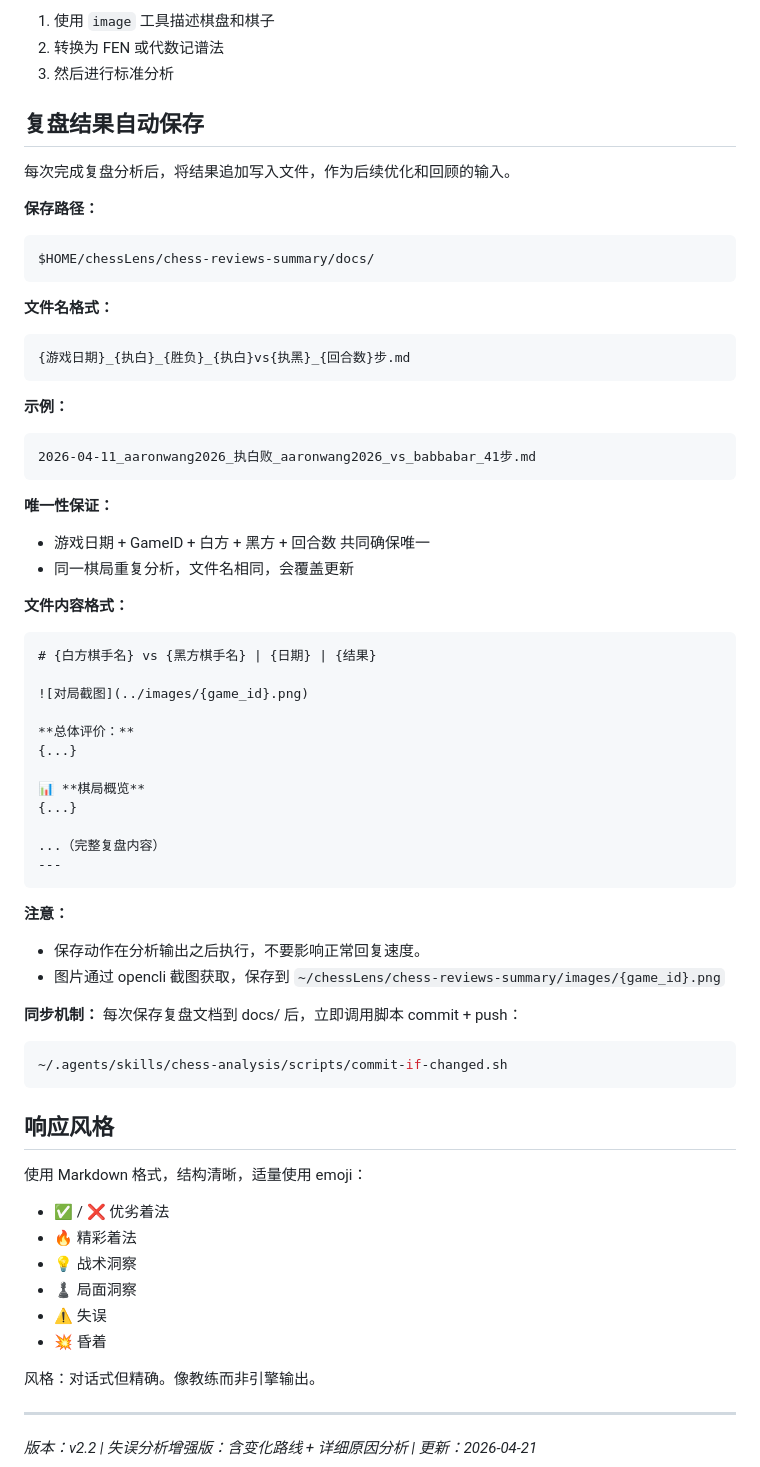
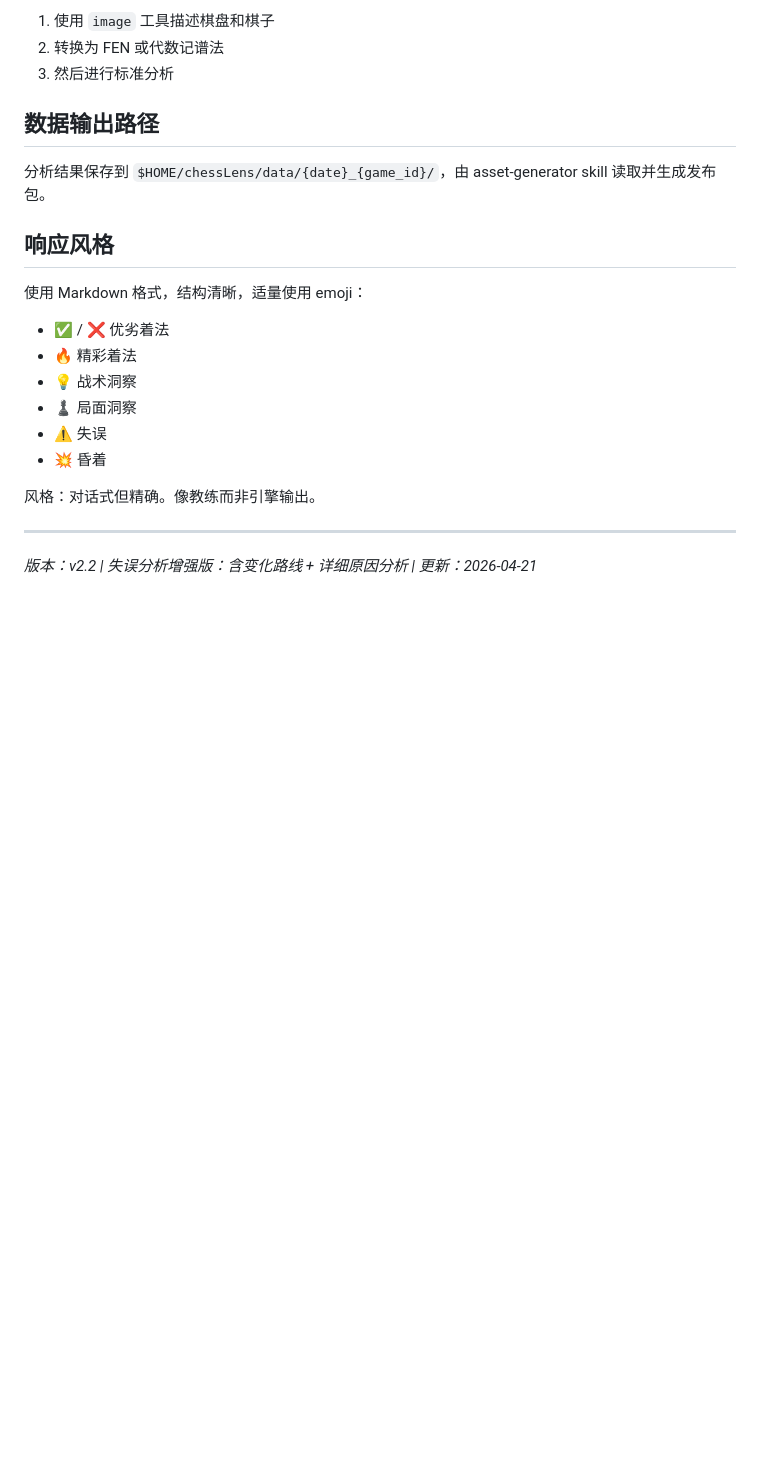
Before and after one commit to wldandan/chessLens, a Markdown page: skills/chess-analysis/SKILL.md, the part around one of its changes. Drawn GitHub-style; blank space fills up the shorter version.

````diff
--- a/skills/chess-analysis/SKILL.md
+++ b/skills/chess-analysis/SKILL.md
@@ -160,54 +93,9 @@ python3 chess-analysis/scripts/analyze.py "$PGN" 20 --stockfish-path /custom/pat
 2. 转换为 FEN 或代数记谱法
 3. 然后进行标准分析
 
-## 复盘结果自动保存
+## 数据输出路径
 
-每次完成复盘分析后，将结果追加写入文件，作为后续优化和回顾的输入。
-
-**保存路径：**
-```
-$HOME/chessLens/chess-reviews-summary/docs/
-```
-
-**文件名格式：**
-```
-{游戏日期}_{执白}_{胜负}_{执白}vs{执黑}_{回合数}步.md
-```
-
-**示例：**
-```
-2026-04-11_aaronwang2026_执白败_aaronwang2026_vs_babbabar_41步.md
-```
-
-**唯一性保证：**
-- 游戏日期 + GameID + 白方 + 黑方 + 回合数 共同确保唯一
-- 同一棋局重复分析，文件名相同，会覆盖更新
-
-**文件内容格式：**
-```markdown
-# {白方棋手名} vs {黑方棋手名} | {日期} | {结果}
-
-![对局截图](../images/{game_id}.png)
-
-**总体评价：**
-{...}
-
-📊 **棋局概览**
-{...}
-
-...（完整复盘内容）
----
-```
-
-**注意：**
-- 保存动作在分析输出之后执行，不要影响正常回复速度。
-- 图片通过 opencli 截图获取，保存到 `~/chessLens/chess-reviews-summary/images/{game_id}.png`
-
-**同步机制：**
-每次保存复盘文档到 docs/ 后，立即调用脚本 commit + push：
-```bash
-~/.agents/skills/chess-analysis/scripts/commit-if-changed.sh
-```
+分析结果保存到 `$HOME/chessLens/data/{date}_{game_id}/`，由 asset-generator skill 读取并生成发布包。
 
 ## 响应风格
 
````
Also changed, not shown: other parts of skills/chess-analysis/SKILL.md (+9 -76 lines).
